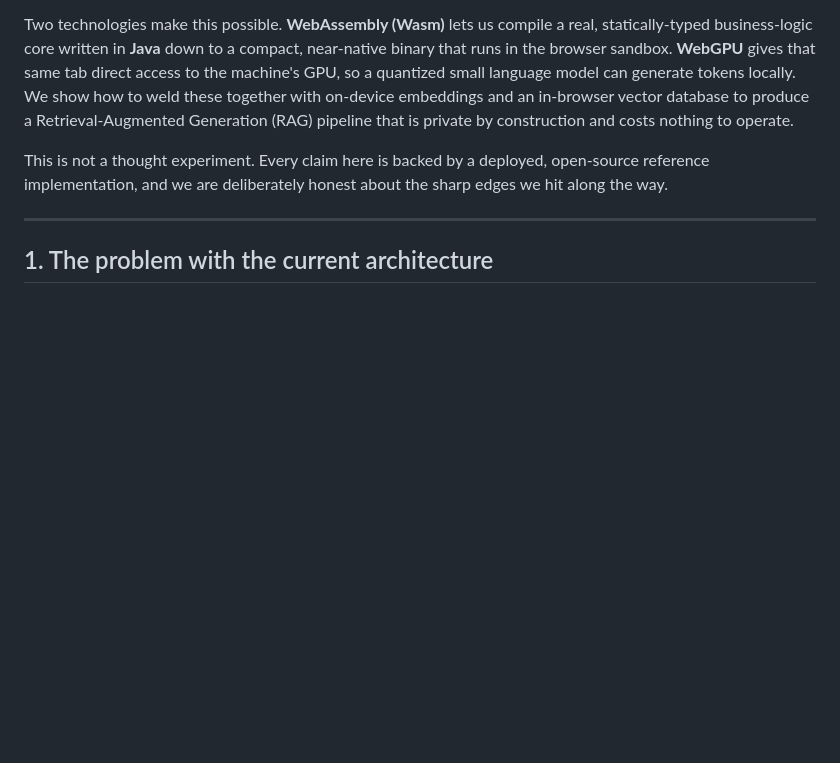
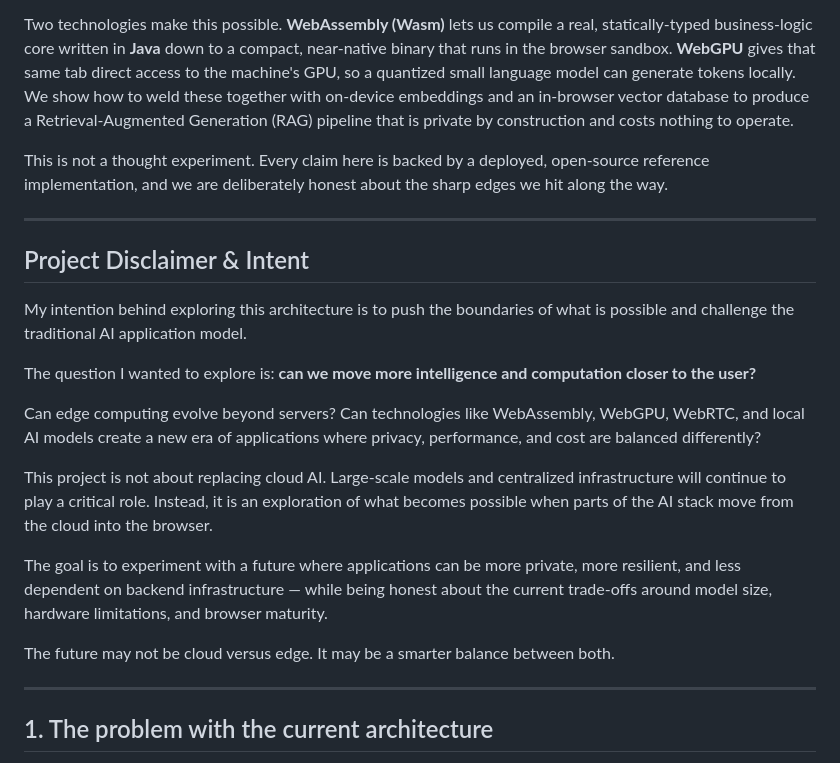
Before and after one commit to vishalmysore/javaWASM, a Markdown page: article.md, the part around the change. Rendered like a GitHub page; blank space fills up the shorter version.

Commit message:
Add "Project Disclaimer & Intent" framing to the whitepaper
Places an intent/disclaimer section right after the abstract: frames the work as
an exploration of moving intelligence closer to the user (not a cloud replacement),
and sets honest expectations before the technical claims.

Co-Authored-By: Claude Opus 4.8 <noreply@anthropic.com>

```diff
--- a/article.md
+++ b/article.md
@@ -13,6 +13,22 @@ For a decade the default shape of an "AI application" has been fixed: a thin cli
 Two technologies make this possible. **WebAssembly (Wasm)** lets us compile a real, statically-typed business-logic core written in **Java** down to a compact, near-native binary that runs in the browser sandbox. **WebGPU** gives that same tab direct access to the machine's GPU, so a quantized small language model can generate tokens locally. We show how to weld these together with on-device embeddings and an in-browser vector database to produce a Retrieval-Augmented Generation (RAG) pipeline that is private by construction and costs nothing to operate.
 
 This is not a thought experiment. Every claim here is backed by a deployed, open-source reference implementation, and we are deliberately honest about the sharp edges we hit along the way.
+
+---
+
+## Project Disclaimer & Intent
+
+My intention behind exploring this architecture is to push the boundaries of what is possible and challenge the traditional AI application model.
+
+The question I wanted to explore is: **can we move more intelligence and computation closer to the user?**
+
+Can edge computing evolve beyond servers? Can technologies like WebAssembly, WebGPU, WebRTC, and local AI models create a new era of applications where privacy, performance, and cost are balanced differently?
+
+This project is not about replacing cloud AI. Large-scale models and centralized infrastructure will continue to play a critical role. Instead, it is an exploration of what becomes possible when parts of the AI stack move from the cloud into the browser.
+
+The goal is to experiment with a future where applications can be more private, more resilient, and less dependent on backend infrastructure — while being honest about the current trade-offs around model size, hardware limitations, and browser maturity.
+
+The future may not be cloud versus edge. It may be a smarter balance between both.
 
 ---
 
```
